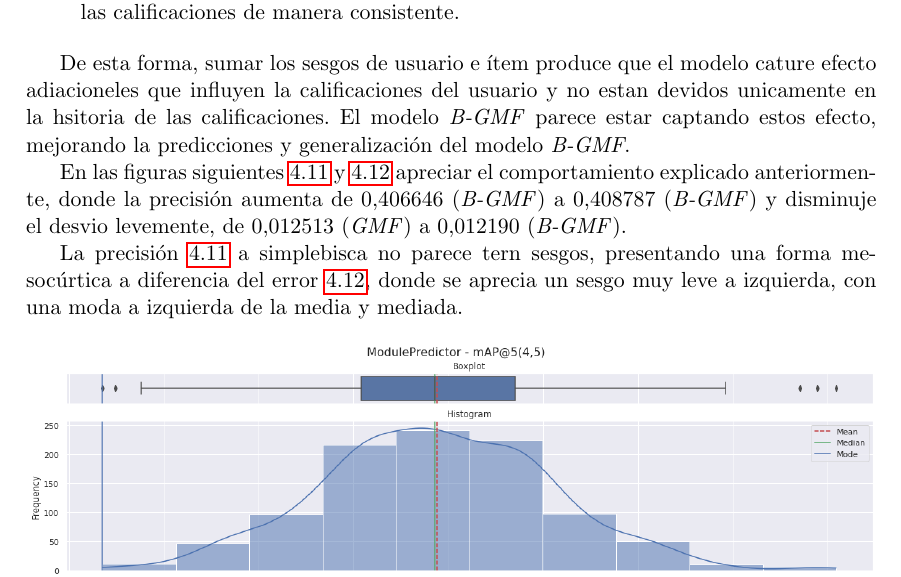
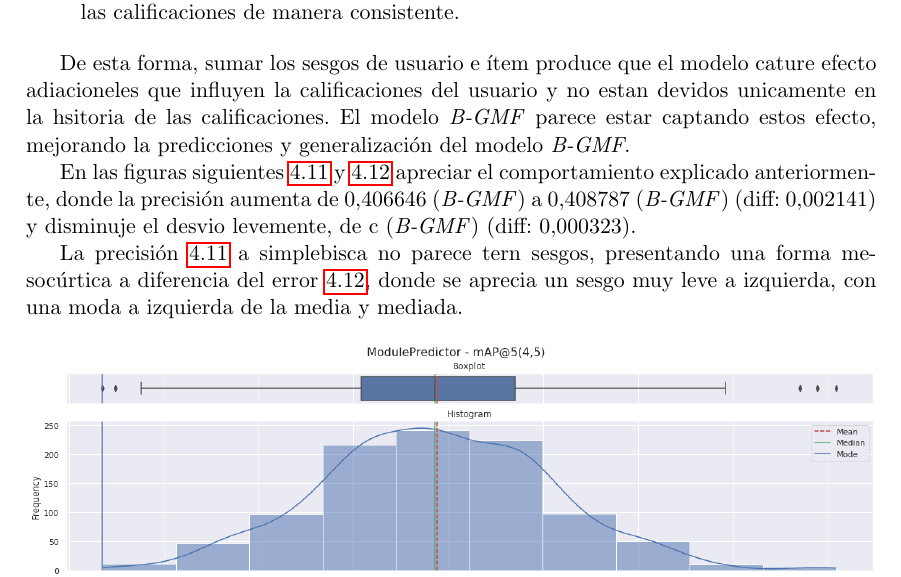
Before and after one commit to adrianmarino/thesis-paper, a LaTeX thesis (docs/thesis/thesis.tex): part of page 57 of 68, cut so that both start at the same text. Compiled offline with pdfLaTeX.

Commit message:
feat: b-gmf results analisys

```diff
--- a/docs/thesis/thesis.tex
+++ b/docs/thesis/thesis.tex
@@ -2340,8 +2340,8 @@ generalización del modelo \textit{B-GMF}.
 
 En las figuras siguientes~\ref{fig:bGmfMap} y~\ref{fig:bGmfRMSE} apreciar el
 comportamiento explicado anteriormente, donde la precisión aumenta de
-$0.406646$ (\textit{B-GMF}) a $0.408787$ (\textit{B-GMF}) y disminuje el desvio
-levemente, de $0.012513$ (\textit{GMF}) a $0.012190$ (\textit{B-GMF}).
+$0.406646$ (\textit{B-GMF}) a $0.408787$ (\textit{B-GMF}) (diff: $0.002141$) y disminuje el desvio
+levemente, de c (\textit{B-GMF}) (diff: $0.000323$).
 
 La precisión~\ref{fig:bGmfMap} a simplebisca no parece tern sesgos,
 presentando una forma mesocúrtica a diferencia del error~\ref{fig:bGmfRMSE},
```
Also changed, not shown: docs/thesis/thesis.pdf.
